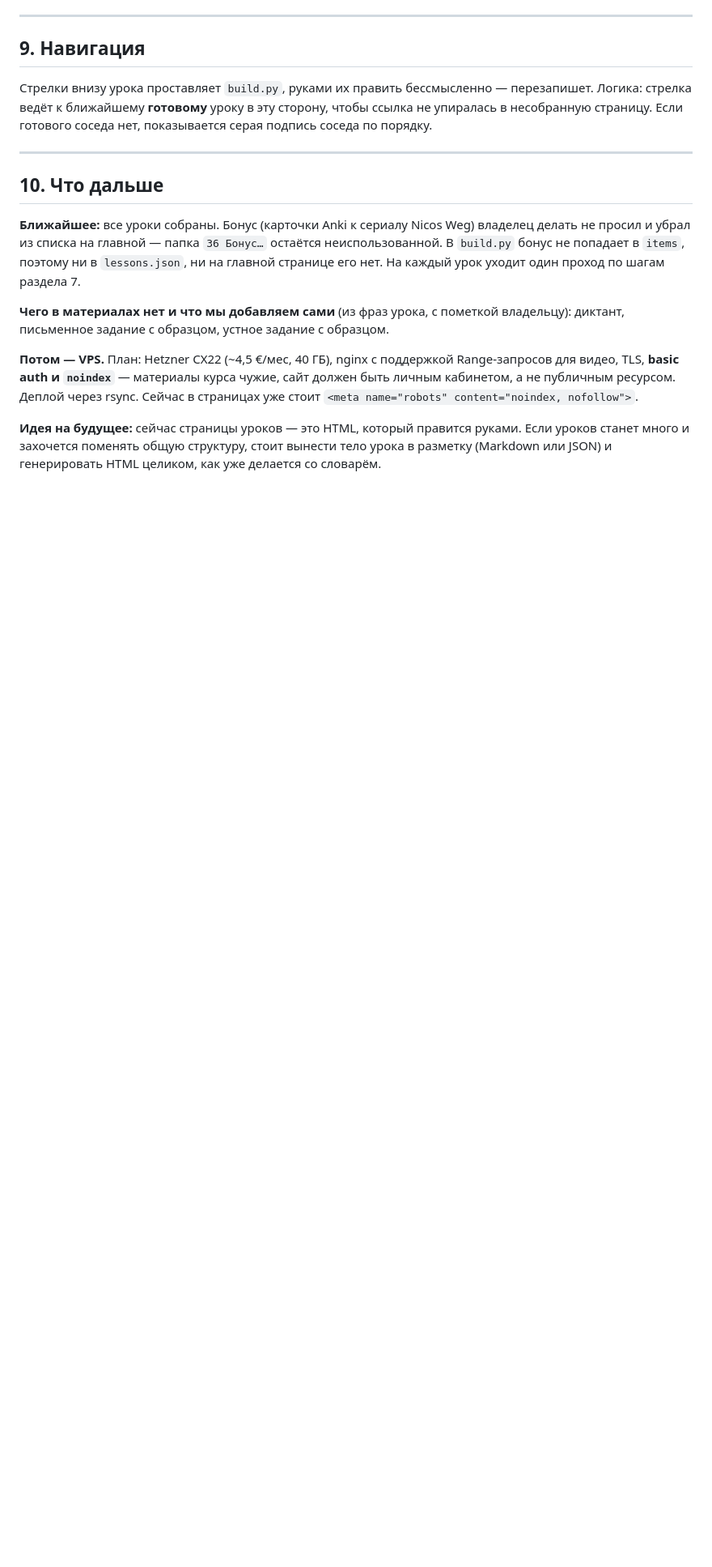
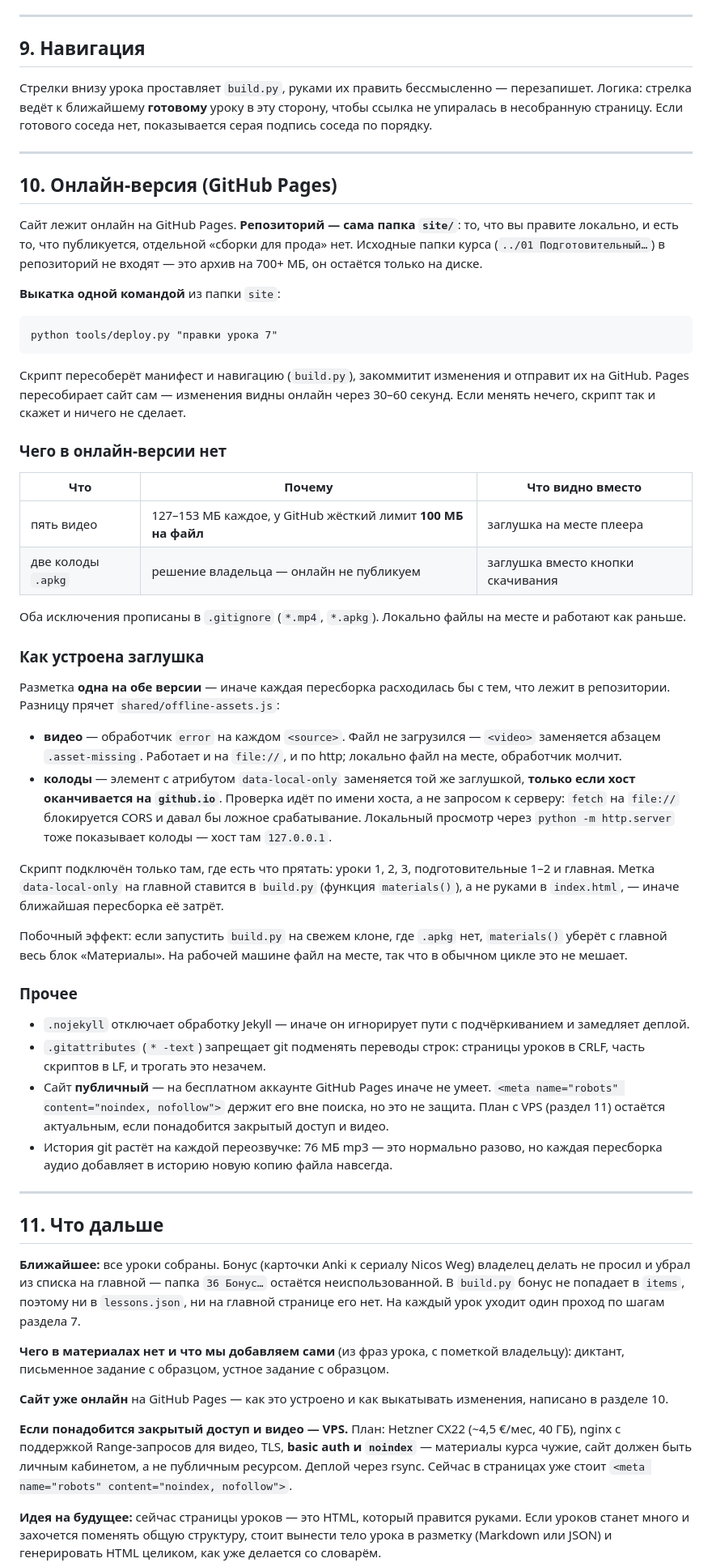
Before and after one commit to AutoDEN/deutsch-a1, a Markdown page: README.md, the part around one of its changes. Shown at 81% size. Drawn GitHub-style; blank space fills up the shorter version.

Commit message:
README: раздел про онлайн-версию и выкатку
Co-Authored-By: Claude Opus 5 <noreply@anthropic.com>
Claude-Session: https://claude.ai/code/session_01SakzF4ZfzX7txiUvUUwkpJ

````diff
--- a/README.md
+++ b/README.md
@@ -463,7 +466,72 @@ python build.py                                   # манифест, списо
 
 ---
 
-## 10. Что дальше
+## 10. Онлайн-версия (GitHub Pages)
+
+Сайт лежит онлайн на GitHub Pages. **Репозиторий — сама папка `site/`**:
+то, что вы правите локально, и есть то, что публикуется, отдельной «сборки
+для прода» нет. Исходные папки курса (`../01 Подготовительный…`) в репозиторий
+не входят — это архив на 700+ МБ, он остаётся только на диске.
+
+**Выкатка одной командой** из папки `site`:
+
+```
+python tools/deploy.py "правки урока 7"
+```
+
+Скрипт пересоберёт манифест и навигацию (`build.py`), закоммитит изменения и
+отправит их на GitHub. Pages пересобирает сайт сам — изменения видны онлайн
+через 30–60 секунд. Если менять нечего, скрипт так и скажет и ничего не сделает.
+
+### Чего в онлайн-версии нет
+
+| Что | Почему | Что видно вместо |
+|---|---|---|
+| пять видео | 127–153 МБ каждое, у GitHub жёсткий лимит **100 МБ на файл** | заглушка на месте плеера |
+| две колоды `.apkg` | решение владельца — онлайн не публикуем | заглушка вместо кнопки скачивания |
+
+Оба исключения прописаны в `.gitignore` (`*.mp4`, `*.apkg`). Локально файлы
+на месте и работают как раньше.
+
+### Как устроена заглушка
+
+Разметка **одна на обе версии** — иначе каждая пересборка расходилась бы с
+тем, что лежит в репозитории. Разницу прячет `shared/offline-assets.js`:
+
+- **видео** — обработчик `error` на каждом `<source>`. Файл не загрузился —
+  `<video>` заменяется абзацем `.asset-missing`. Работает и на `file://`,
+  и по http; локально файл на месте, обработчик молчит.
+- **колоды** — элемент с атрибутом `data-local-only` заменяется той же
+  заглушкой, **только если хост оканчивается на `github.io`**. Проверка идёт
+  по имени хоста, а не запросом к серверу: `fetch` на `file://` блокируется
+  CORS и давал бы ложное срабатывание. Локальный просмотр через
+  `python -m http.server` тоже показывает колоды — хост там `127.0.0.1`.
+
+Скрипт подключён только там, где есть что прятать: уроки 1, 2, 3,
+подготовительные 1–2 и главная. Метка `data-local-only` на главной ставится
+в `build.py` (функция `materials()`), а не руками в `index.html`, — иначе
+ближайшая пересборка её затрёт.
+
+Побочный эффект: если запустить `build.py` на свежем клоне, где `.apkg` нет,
+`materials()` уберёт с главной весь блок «Материалы». На рабочей машине файл
+на месте, так что в обычном цикле это не мешает.
+
+### Прочее
+
+- `.nojekyll` отключает обработку Jekyll — иначе он игнорирует пути с
+  подчёркиванием и замедляет деплой.
+- `.gitattributes` (`* -text`) запрещает git подменять переводы строк:
+  страницы уроков в CRLF, часть скриптов в LF, и трогать это незачем.
+- Сайт **публичный** — на бесплатном аккаунте GitHub Pages иначе не умеет.
+  `<meta name="robots" content="noindex, nofollow">` держит его вне поиска,
+  но это не защита. План с VPS (раздел 11) остаётся актуальным, если
+  понадобится закрытый доступ и видео.
+- История git растёт на каждой переозвучке: 76 МБ mp3 — это нормально разово,
+  но каждая пересборка аудио добавляет в историю новую копию файла навсегда.
+
+---
+
+## 11. Что дальше
 
 **Ближайшее:** все уроки собраны. Бонус (карточки Anki к сериалу Nicos Weg)
 владелец делать не просил и убрал из списка на главной — папка `36 Бонус…`
@@ -474,7 +542,10 @@ python build.py                                   # манифест, списо
 **Чего в материалах нет и что мы добавляем сами** (из фраз урока, с пометкой
 владельцу): диктант, письменное задание с образцом, устное задание с образцом.
 
-**Потом — VPS.** План: Hetzner CX22 (~4,5 €/мес, 40 ГБ), nginx с поддержкой
+**Сайт уже онлайн** на GitHub Pages — как это устроено и как выкатывать
+изменения, написано в разделе 10.
+
+**Если понадобится закрытый доступ и видео — VPS.** План: Hetzner CX22 (~4,5 €/мес, 40 ГБ), nginx с поддержкой
 Range-запросов для видео, TLS, **basic auth и `noindex`** — материалы курса
 чужие, сайт должен быть личным кабинетом, а не публичным ресурсом. Деплой
 через rsync. Сейчас в страницах уже стоит `<meta name="robots" content="noindex, nofollow">`.
````
Also changed, not shown: other parts of README.md (+3 -0 lines).
